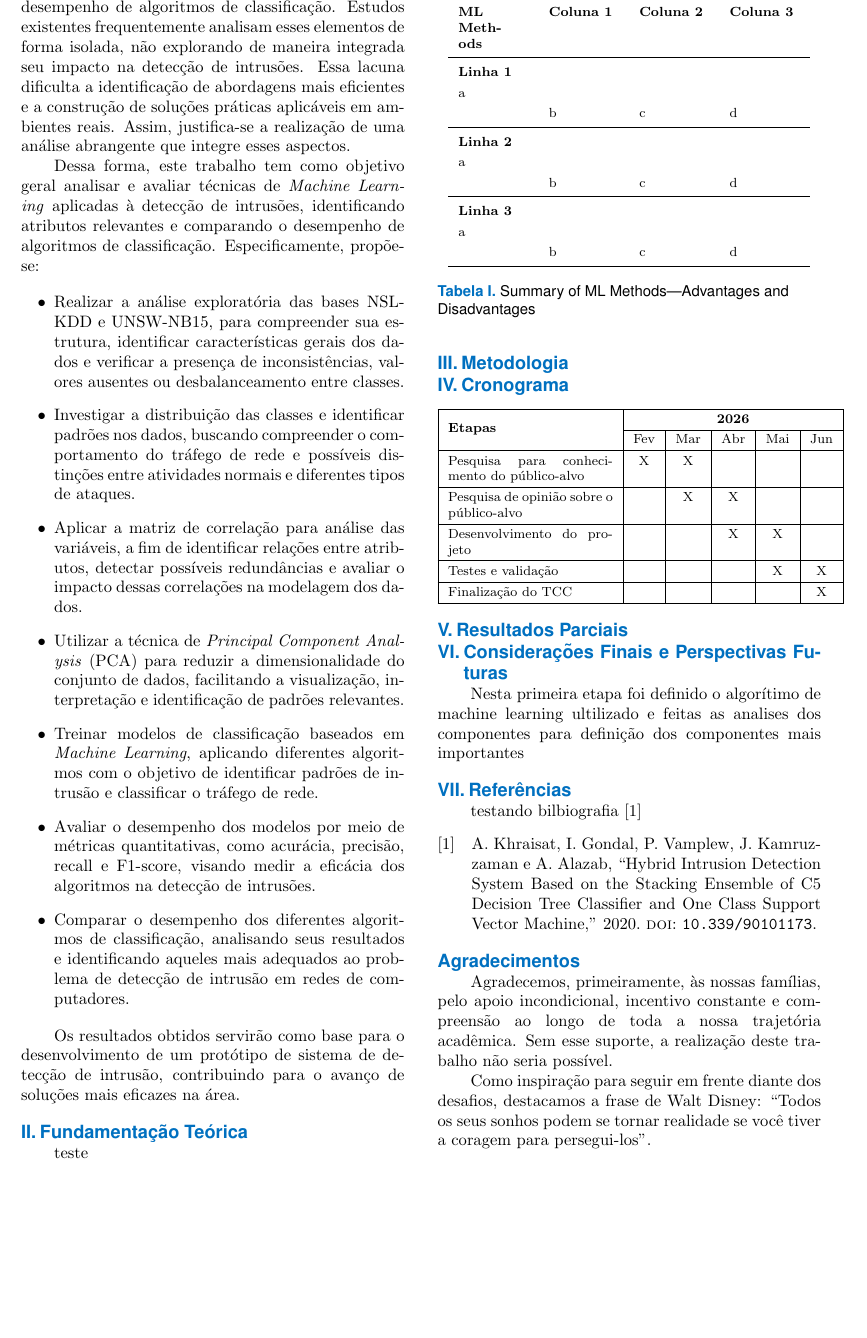
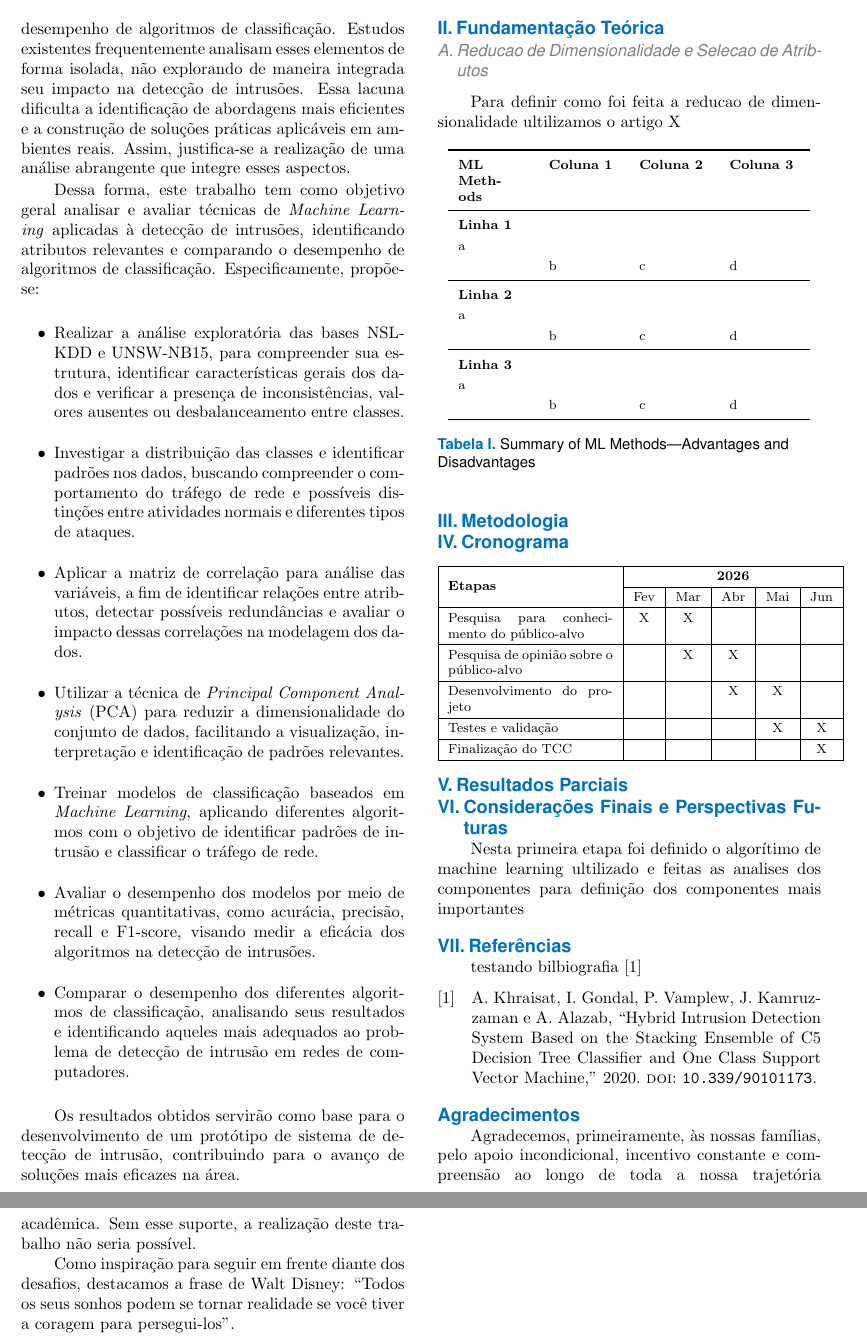
Before and after one commit to Marcela1204/TCC, a LaTeX document (documentacao/final/main.tex): part of page 2 of 2 before the commit and two parts of pages 2 and 3 of 3 after it, the two joined at a grey line, cut so that both start at the same text, the shorter picture padded with empty space. Compiled offline with pdfLaTeX.

Commit message:
alteracoes

```diff
--- a/documentacao/final/main.tex
+++ b/documentacao/final/main.tex
@@ -240,7 +240,8 @@ de sistema de detecção de intrusão, contribuindo para o avanço de soluções
 eficazes na área.
 
 \section{Fundamentação Teórica}
-teste
+\subsection{Reducao de Dimensionalidade e Selecao de Atributos} %FIXME: corrigir os acentos
+Para definir como foi feita a reducao de dimensionalidade ultilizamos o artigo X
 % As margens da folha estão definidas na Tabela I. O trabalho deve conter resumo; introdução; objetivos, metodologia; resultados e conclusões além de eventuais referências bibliográficas. Seções adicionais podem ser incluídas, caso necessário.
 %
 % O corpo do trabalho deve ser escrito com caracteres de tamanho 10, sem linhas em branco separando os parágrafos. Em cada novo parágrafo, o início da primeira linha deve ser deslocado em 0,5 cm, conforme modelo. Cabeçalho e rodapé não devem ser alterados.
```
Also changed, not shown: documentacao/final/main.bbl, documentacao/final/main.pdf, 6 other files.
